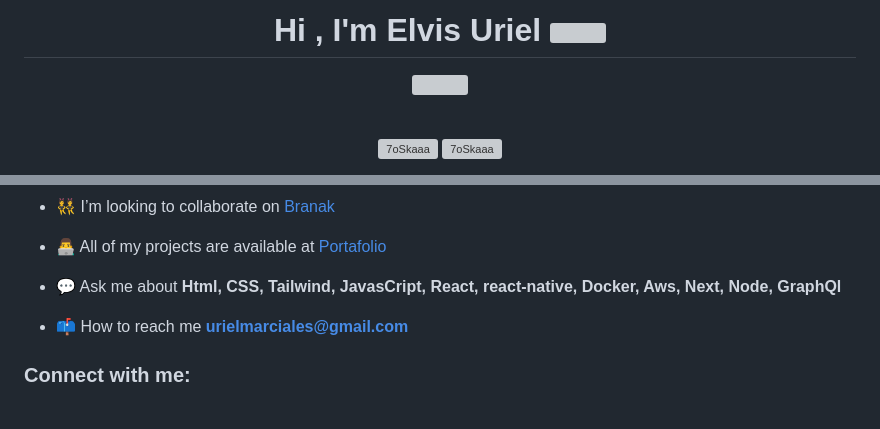
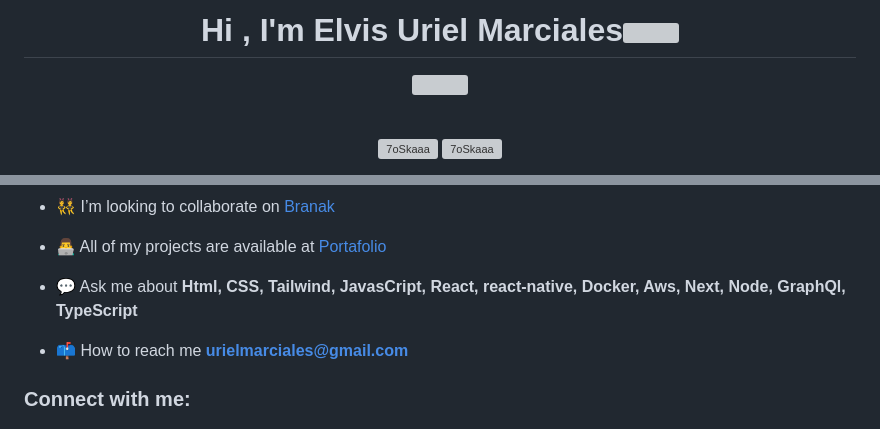
Before and after one commit to elvisuriel/elvisuriel, a Markdown page: README.md, 2 parts joined by grey strips. GitHub-like rendering; grey boxes are pictures that could not be loaded.

```diff
--- a/README.md
+++ b/README.md
@@ -1,4 +1,4 @@
-<h1 align="center">Hi , I'm Elvis Uriel <img src="https://media.giphy.com/media/hvRJCLFzcasrR4ia7z/giphy.gif" width="35"></h1>
+<h1 align="center">Hi , I'm Elvis Uriel Marciales<img src="https://media.giphy.com/media/hvRJCLFzcasrR4ia7z/giphy.gif" width="35"></h1>
 <p align="center">
   <a href="https://github.com/DenverCoder1/readme-typing-svg"><img src="https://readme-typing-svg.herokuapp.com?font=Time+New+Roman&color=%23C8BE25&size=25&center=true&vCenter=true&width=600&height=100&lines=Software+Engineer+@bld.ai;Computer+Science+Student;Competitive+Programmer;2x+ACPC+Finalist;Expert+on+Codeforces;Division+1+on+Codechef+(5+Stars);4+Kyu+on+Atcoder;Always+learning+new+things"></a>
 </p>
@@ -38,7 +38,7 @@
 
 - 👨‍💻 All of my projects are available at [Portafolio](https://mi-portafolio-elvis.netlify.app/)
 
-- 💬 Ask me about **Html, CSS, Tailwind, JavasCript, React, react-native, Docker, Aws, Next, Node, GraphQl**
+- 💬 Ask me about **Html, CSS, Tailwind, JavasCript, React, react-native, Docker, Aws, Next, Node, GraphQl, TypeScript**
 
 - 📫 How to reach me **urielmarciales@gmail.com**
 
```
